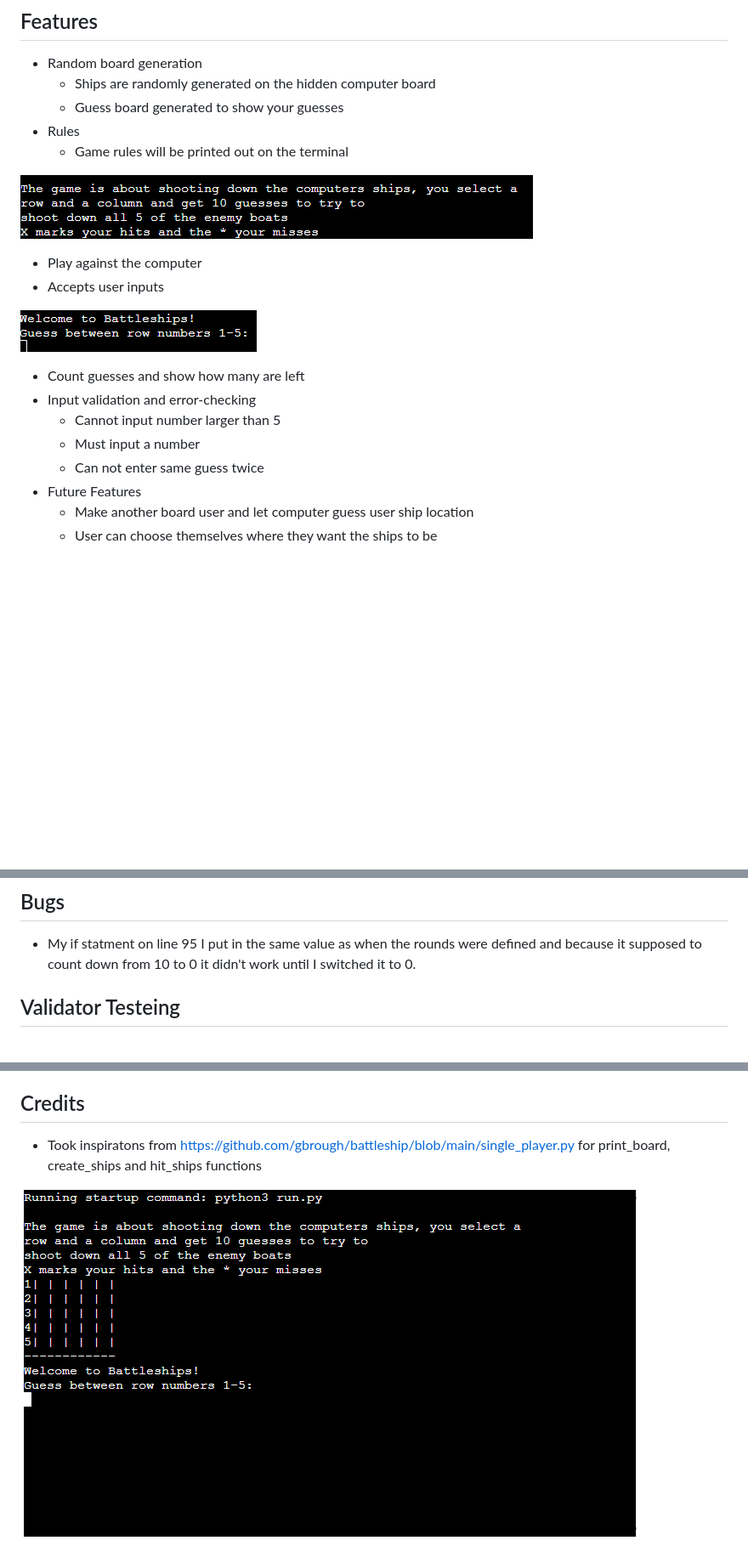
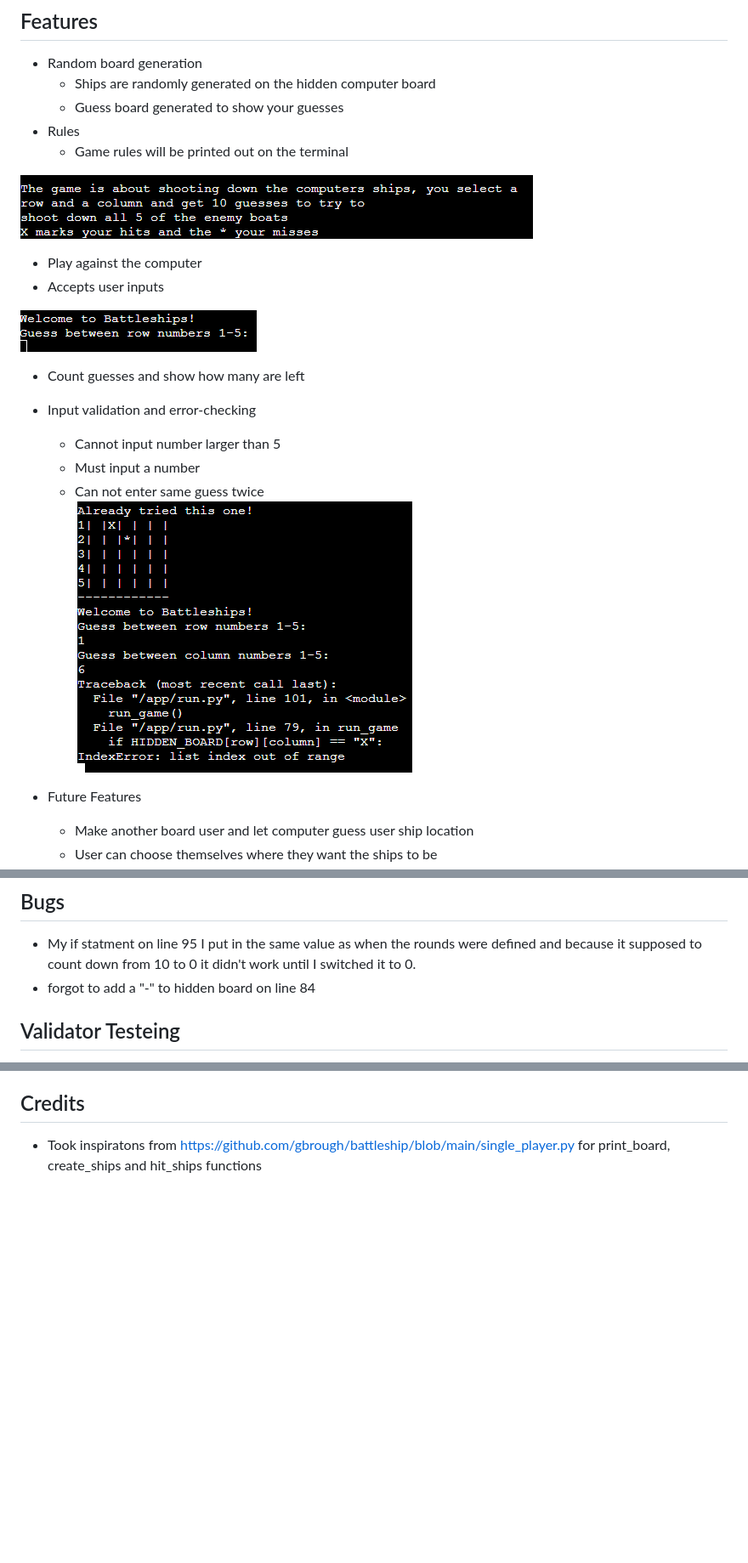
Before and after one commit to Maximiliam999/BattleShipsPy, a Markdown page: README.md, 3 parts joined by grey strips. Shown: that part at 85% size. Drawn GitHub-style; pictures changed too: assets/images/errorchecks.png (added); blank space fills up the shorter version.

Commit message:
Finish readme with pictures

```diff
--- a/README.md
+++ b/README.md
@@ -35,6 +35,8 @@ Misses are marked with * and hits with X
     - Cannot input number larger than 5
     - Must input a number
     - Can not enter same guess twice
+![Screenshot of error checks](/assets/images/errorchecks.png "Error checks")
+
 - Future Features
     - Make another board user and let computer guess user ship location
     - User can choose themselves where they want the ships to be
@@ -46,6 +48,7 @@ Misses are marked with * and hits with X
 
 ## Bugs
 - My if statment on line 95 I put in the same value as when the rounds were defined and because it supposed to count down from 10 to 0 it didn't work until I switched it to 0.
+- forgot to add a "-" to hidden board on line 84
 
 ## Validator Testeing
 - PEP8
@@ -62,5 +65,3 @@ I used Code Institute's mock terminal for Heroku to deploy this project.
 ## Credits
 
 - Took inspiratons from https://github.com/gbrough/battleship/blob/main/single_player.py for print_board, create_ships and hit_ships functions
-
-![Live preview of my project](assets/images/program.png)
```
Also changed, not shown: other parts of README.md (+2 -2 lines).
